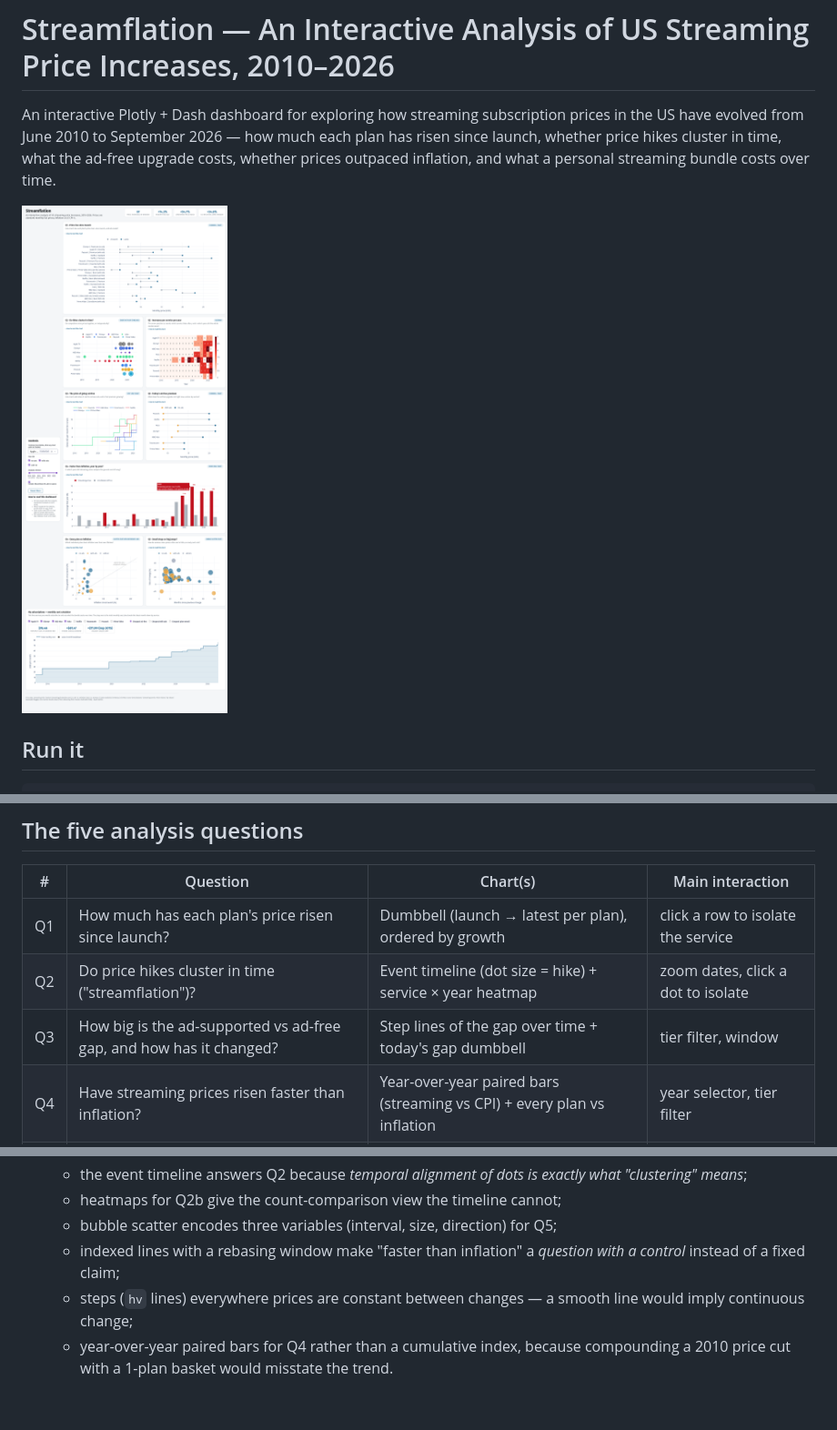
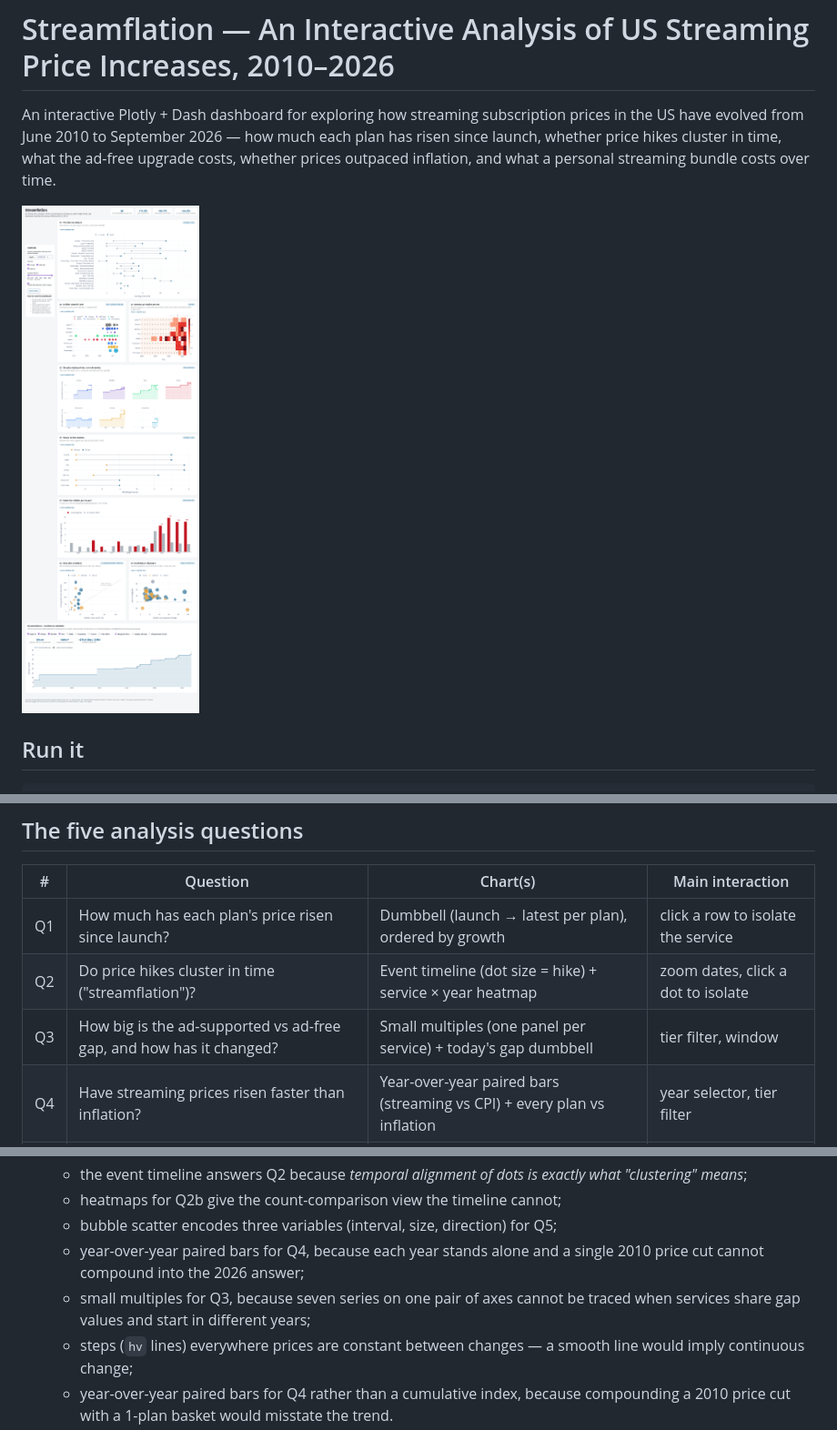
Before and after one commit to willybcode/streamflation-project1, a Markdown page: README.md, 3 parts joined by grey strips. Shown at 91% size. Drawn GitHub-style; pictures changed too: docs/screenshots/dashboard_full.png; blank space fills up the shorter version.

```diff
--- a/README.md
+++ b/README.md
@@ -43,7 +43,7 @@ service port to container port **8050**.
 |---|---|---|---|
 | Q1 | How much has each plan's price risen since launch? | Dumbbell (launch → latest per plan), ordered by growth | click a row to isolate the service |
 | Q2 | Do price hikes cluster in time ("streamflation")? | Event timeline (dot size = hike) + service × year heatmap | zoom dates, click a dot to isolate |
-| Q3 | How big is the ad-supported vs ad-free gap, and how has it changed? | Step lines of the gap over time + today's gap dumbbell | tier filter, window |
+| Q3 | How big is the ad-supported vs ad-free gap, and how has it changed? | Small multiples (one panel per service) + today's gap dumbbell | tier filter, window |
 | Q4 | Have streaming prices risen faster than inflation? | Year-over-year paired bars (streaming vs CPI) + every plan vs inflation | year selector, tier filter |
 | Q5 | Do services raise prices in small steps or big jumps? | Bubble scatter: hike size vs months since previous change | hover, tier filter |
 | + | *My subscriptions* calculator | Total monthly cost of a chosen bundle over time, with breakdown | tick services, pick tier mode |
@@ -106,8 +106,10 @@ Every check and finding is in [data/processed/validation_report.md](data/process
     exactly what "clustering" means*;
   - heatmaps for Q2b give the count-comparison view the timeline cannot;
   - bubble scatter encodes three variables (interval, size, direction) for Q5;
-  - indexed lines with a rebasing window make "faster than inflation" a
-    *question with a control* instead of a fixed claim;
+  - year-over-year paired bars for Q4, because each year stands alone and a
+    single 2010 price cut cannot compound into the 2026 answer;
+  - small multiples for Q3, because seven series on one pair of axes cannot be
+    traced when services share gap values and start in different years;
   - steps (`hv` lines) everywhere prices are constant between changes — a
     smooth line would imply continuous change;
   - year-over-year paired bars for Q4 rather than a cumulative index, because
```
Also changed, not shown: docs/screenshots/q3_small_multiples.png (added), 2 other files.
